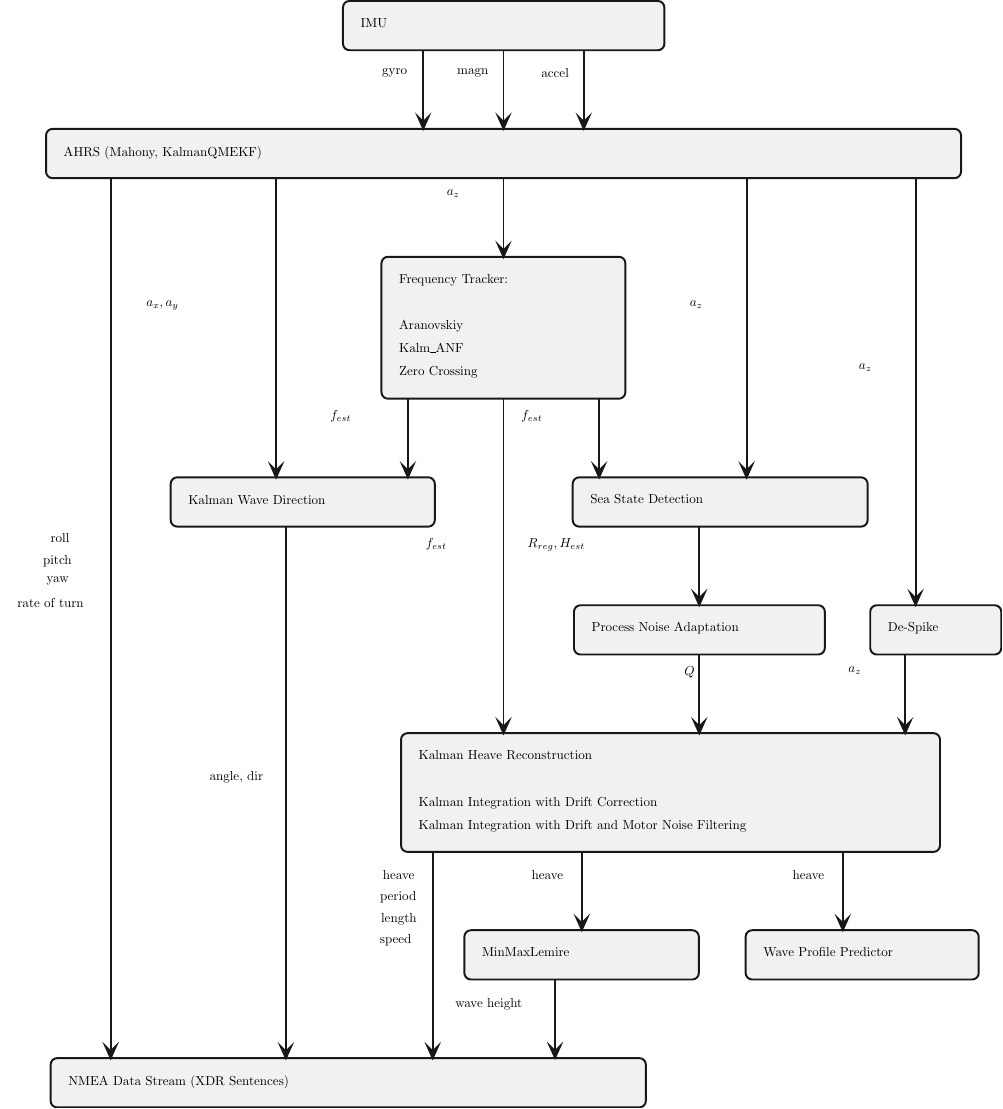
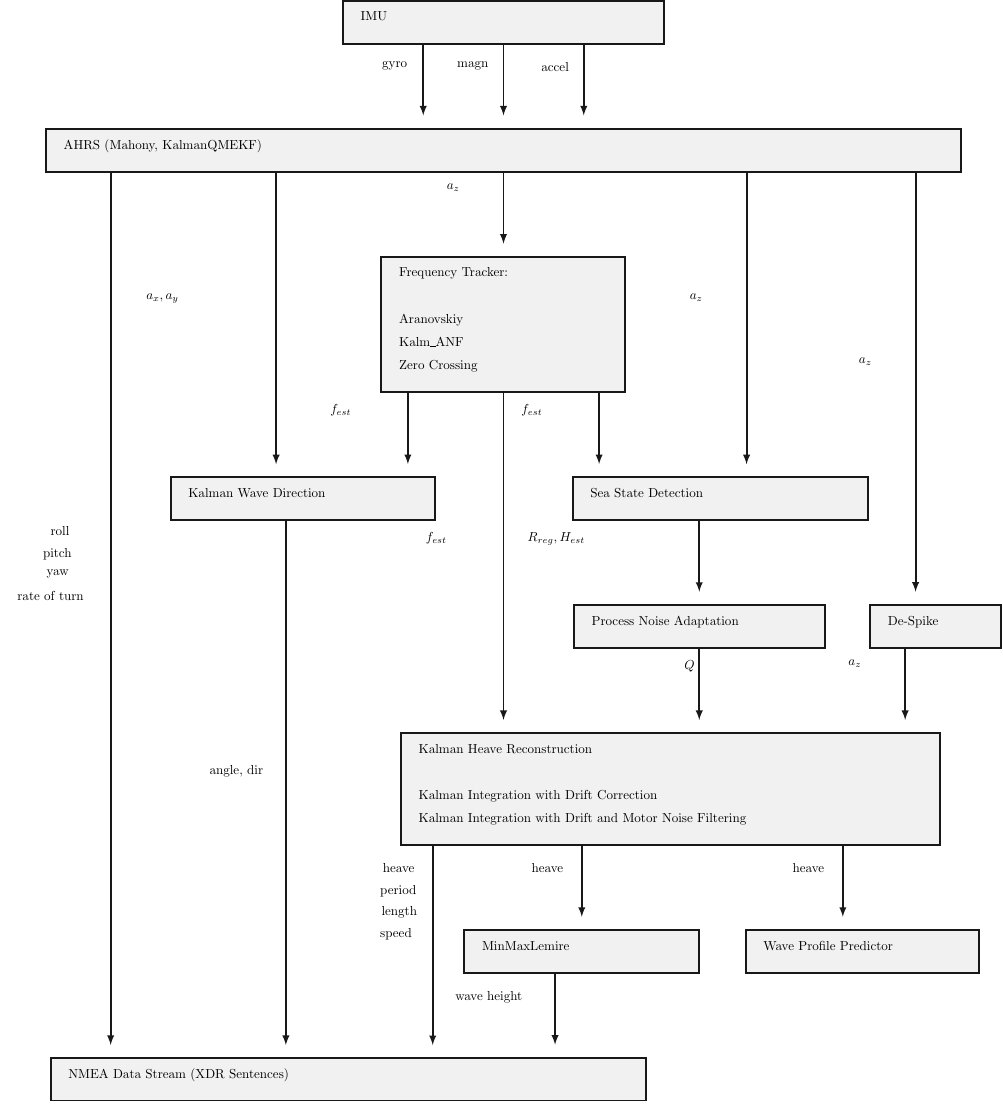
Before and after one commit to bareboat-necessities/bbn-wave-period-esp32, a LaTeX figure (bbn_wave_freq_m5atomS3/doc/ins_diagram.tex): the whole page. Compiled offline with pdfLaTeX.

Commit message:
Update ins_diagram.tex

```diff
--- a/bbn_wave_freq_m5atomS3/doc/ins_diagram.tex
+++ b/bbn_wave_freq_m5atomS3/doc/ins_diagram.tex
@@ -11,97 +13,109 @@
 ,pstyle1/.style={color=plantucolor0001,line width=1.5pt}
 ,pstyle2/.style={color=plantucolor0001,fill=plantucolor0001,line width=1.5pt}
 ]
-\draw[pstyle0] (260pt,12pt) arc (180:270:5pt) -- (265pt,7pt) -- (501.2609pt,7pt) arc (270:360:5pt) -- (506.2609pt,12pt) -- (506.2609pt,39.7461pt) arc (0:90:5pt) -- (501.2609pt,44.7461pt) -- (265pt,44.7461pt) arc (90:180:5pt) -- (260pt,39.7461pt) -- cycle;
-\node at (270pt,17pt)[below right,color=black]{                         IMU                          };
-\draw[pstyle0] (32.5pt,110pt) arc (180:270:5pt) -- (37.5pt,105pt) -- (728.5667pt,105pt) arc (270:360:5pt) -- (733.5667pt,110pt) -- (733.5667pt,137.7461pt) arc (0:90:5pt) -- (728.5667pt,142.7461pt) -- (37.5pt,142.7461pt) arc (90:180:5pt) -- (32.5pt,137.7461pt) -- cycle;
-\node at (42.5pt,115pt)[below right,color=black]{                                                                AHRS (Mahony, KalmanQMEKF)                                                     };
-\draw[pstyle0] (289.5pt,208pt) arc (180:270:5pt) -- (294.5pt,203pt) -- (471.3973pt,203pt) arc (270:360:5pt) -- (476.3973pt,208pt) -- (476.3973pt,306.7305pt) arc (0:90:5pt) -- (471.3973pt,311.7305pt) -- (294.5pt,311.7305pt) arc (90:180:5pt) -- (289.5pt,306.7305pt) -- cycle;
-\node at (299.5pt,213pt)[below right,color=black]{    Frequency Tracker:     };
-\node at (299.5pt,230.7461pt)[below right,color=black]{ };
-\node at (299.5pt,248.4922pt)[below right,color=black]{  Aranovskiy};
-\node at (299.5pt,266.2383pt)[below right,color=black]{  Kalm\_ANF};
-\node at (299.5pt,283.9844pt)[below right,color=black]{  Zero Crossing};
-\draw[pstyle0] (128pt,377pt) arc (180:270:5pt) -- (133pt,372pt) -- (325.3595pt,372pt) arc (270:360:5pt) -- (330.3595pt,377pt) -- (330.3595pt,404.7461pt) arc (0:90:5pt) -- (325.3595pt,409.7461pt) -- (133pt,409.7461pt) arc (90:180:5pt) -- (128pt,404.7461pt) -- cycle;
-\node at (138pt,382pt)[below right,color=black]{    Kalman Wave Direction  };
-\draw[pstyle0] (436pt,377pt) arc (180:270:5pt) -- (441pt,372pt) -- (656.9957pt,372pt) arc (270:360:5pt) -- (661.9957pt,377pt) -- (661.9957pt,404.7461pt) arc (0:90:5pt) -- (656.9957pt,409.7461pt) -- (441pt,409.7461pt) arc (90:180:5pt) -- (436pt,404.7461pt) -- cycle;
-\node at (446pt,382pt)[below right,color=black]{         Sea State Detection          };
-\draw[pstyle0] (304.5pt,573pt) arc (180:270:5pt) -- (309.5pt,568pt) -- (712.4414pt,568pt) arc (270:360:5pt) -- (717.4414pt,573pt) -- (717.4414pt,653.9844pt) arc (0:90:5pt) -- (712.4414pt,658.9844pt) -- (309.5pt,658.9844pt) arc (90:180:5pt) -- (304.5pt,653.9844pt) -- cycle;
-\node at (314.5pt,578pt)[below right,color=black]{                             Kalman Heave Reconstruction                   };
-\node at (314.5pt,595.7461pt)[below right,color=black]{ };
-\node at (314.5pt,613.4922pt)[below right,color=black]{         Kalman Integration with Drift Correction         };
+
+% --- Rectangles with sharp corners ---
+\draw[pstyle0] (260pt,12pt) rectangle (506.2609pt,44.7461pt);
+\node at (270pt,17pt)[below right,color=black]{IMU};
+
+\draw[pstyle0] (32.5pt,110pt) rectangle (733.5667pt,142.7461pt);
+\node at (42.5pt,115pt)[below right,color=black]{AHRS (Mahony, KalmanQMEKF)};
+
+\draw[pstyle0] (289.5pt,208pt) rectangle (476.3973pt,311.7305pt);
+\node at (299.5pt,213pt)[below right,color=black]{Frequency Tracker:};
+\node at (299.5pt,248.4922pt)[below right,color=black]{Aranovskiy};
+\node at (299.5pt,266.2383pt)[below right,color=black]{Kalm\_ANF};
+\node at (299.5pt,283.9844pt)[below right,color=black]{Zero Crossing};
+
+\draw[pstyle0] (128pt,377pt) rectangle (330.3595pt,409.7461pt);
+\node at (138pt,382pt)[below right,color=black]{Kalman Wave Direction};
+
+\draw[pstyle0] (436pt,377pt) rectangle (661.9957pt,409.7461pt);
+\node at (446pt,382pt)[below right,color=black]{Sea State Detection};
+
+\draw[pstyle0] (304.5pt,573pt) rectangle (717.4414pt,658.9844pt);
+\node at (314.5pt,578pt)[below right,color=black]{Kalman Heave Reconstruction};
+\node at (314.5pt,613.4922pt)[below right,color=black]{Kalman Integration with Drift Correction};
 \node at (314.5pt,631.2383pt)[below right,color=black]{Kalman Integration with Drift and Motor Noise Filtering};
-\draw[pstyle0] (437pt,475pt) arc (180:270:5pt) -- (442pt,470pt) -- (624.2069pt,470pt) arc (270:360:5pt) -- (629.2069pt,475pt) -- (629.2069pt,502.7461pt) arc (0:90:5pt) -- (624.2069pt,507.7461pt) -- (442pt,507.7461pt) arc (90:180:5pt) -- (437pt,502.7461pt) -- cycle;
+
+\draw[pstyle0] (437pt,475pt) rectangle (629.2069pt,507.7461pt);
 \node at (447pt,480pt)[below right,color=black]{Process Noise Adaptation};
-\draw[pstyle0] (36pt,822pt) arc (180:270:5pt) -- (41pt,817pt) -- (487.0642pt,817pt) arc (270:360:5pt) -- (492.0642pt,822pt) -- (492.0642pt,849.7461pt) arc (0:90:5pt) -- (487.0642pt,854.7461pt) -- (41pt,854.7461pt) arc (90:180:5pt) -- (36pt,849.7461pt) -- cycle;
-\node at (46pt,827pt)[below right,color=black]{                         NMEA Data Stream (XDR Sentences)                      };
-\draw[pstyle0] (353pt,724pt) arc (180:270:5pt) -- (358pt,719pt) -- (527.6658pt,719pt) arc (270:360:5pt) -- (532.6658pt,724pt) -- (532.6658pt,751.7461pt) arc (0:90:5pt) -- (527.6658pt,756.7461pt) -- (358pt,756.7461pt) arc (90:180:5pt) -- (353pt,751.7461pt) -- cycle;
-\node at (363pt,729pt)[below right,color=black]{         MinMaxLemire      };
-\draw[pstyle0] (664pt,475pt) arc (180:270:5pt) -- (669pt,470pt) -- (759.4pt,470pt) arc (270:360:5pt) -- (764.4pt,475pt) -- (764.4pt,502.7461pt) arc (0:90:5pt) -- (759.4pt,507.7461pt) -- (669pt,507.7461pt) arc (90:180:5pt) -- (664pt,502.7461pt) -- cycle;
-\node at (674pt,480pt)[below right,color=black]{   De-Spike  };
-\draw[pstyle0] (568.5pt,724pt) arc (180:270:5pt) -- (573.5pt,719pt) -- (742.119pt,719pt) arc (270:360:5pt) -- (747.119pt,724pt) -- (747.119pt,751.7461pt) arc (0:90:5pt) -- (742.119pt,756.7461pt) -- (573.5pt,756.7461pt) arc (90:180:5pt) -- (568.5pt,751.7461pt) -- cycle;
-\node at (578.5pt,729pt)[below right,color=black]{ Wave Profile Predictor };
-\draw[pstyle1] (444.5pt,45.36pt) ..controls (444.5pt,45.36pt) and (444.5pt,99.68pt) .. (444.5pt,99.68pt);
-\draw[pstyle2] (444.5pt,104.68pt) -- (448.5pt,95.68pt) -- (444.5pt,99.68pt) -- (440.5pt,95.68pt) -- (444.5pt,104.68pt) -- cycle;
-\node at (408.5pt,55.52pt)[below right,color=black]{ accel };
-\draw[pstyle1] (321.5pt,45.36pt) ..controls (321.5pt,45.36pt) and (321.5pt,99.68pt) .. (321.5pt,99.68pt);
-\draw[pstyle2] (321.5pt,104.68pt) -- (325.5pt,95.68pt) -- (321.5pt,99.68pt) -- (317.5pt,95.68pt) -- (321.5pt,104.68pt) -- cycle;
-\node at (286.5pt,55.52pt)[below right,color=black]{ gyro };
-\draw[pstyle1] (383pt,45.36pt) ..controls (383pt,45.36pt) and (383pt,99.68pt) .. (383pt,99.68pt);
-\draw[pstyle2] (383pt,104.68pt) -- (387pt,95.68pt) -- (383pt,99.68pt) -- (379pt,95.68pt) -- (383pt,104.68pt) -- cycle;
-\node at (344pt,55.52pt)[below right,color=black]{ magn };
-\draw[pstyle1] (383pt,143.13pt) ..controls (383pt,143.13pt) and (383pt,197.93pt) .. (383pt,197.93pt);
-\draw[pstyle2] (383pt,202.93pt) -- (387pt,193.93pt) -- (383pt,197.93pt) -- (379pt,193.93pt) -- (383pt,202.93pt) -- cycle;
+
+\draw[pstyle0] (36pt,822pt) rectangle (492.0642pt,854.7461pt);
+\node at (46pt,827pt)[below right,color=black]{NMEA Data Stream (XDR Sentences)};
+
+\draw[pstyle0] (353pt,724pt) rectangle (532.6658pt,756.7461pt);
+\node at (363pt,729pt)[below right,color=black]{MinMaxLemire};
+
+\draw[pstyle0] (664pt,475pt) rectangle (764.4pt,507.7461pt);
+\node at (674pt,480pt)[below right,color=black]{De-Spike};
+
+\draw[pstyle0] (568.5pt,724pt) rectangle (747.119pt,756.7461pt);
+\node at (578.5pt,729pt)[below right,color=black]{Wave Profile Predictor};
+
+% --- Straight arrows instead of curves ---
+\draw[pstyle1,-latex] (444.5pt,45.36pt) -- (444.5pt,99.68pt);
+\node at (408.5pt,55.52pt)[below right,color=black]{accel};
+
+\draw[pstyle1,-latex] (321.5pt,45.36pt) -- (321.5pt,99.68pt);
+\node at (286.5pt,55.52pt)[below right,color=black]{gyro};
+
+\draw[pstyle1,-latex] (383pt,45.36pt) -- (383pt,99.68pt);
+\node at (344pt,55.52pt)[below right,color=black]{magn};
+
+\draw[pstyle1,-latex] (383pt,143.13pt) -- (383pt,197.93pt);
 \node at (336pt,148.53pt)[below right]{${a_{z}}$};
-\draw[pstyle1] (456.25pt,312.18pt) ..controls (456.25pt,312.18pt) and (456.25pt,366.82pt) .. (456.25pt,366.82pt);
-\draw[pstyle2] (456.25pt,371.82pt) -- (460.25pt,362.82pt) -- (456.25pt,366.82pt) -- (452.25pt,362.82pt) -- (456.25pt,371.82pt) -- cycle;
+
+\draw[pstyle1,-latex] (456.25pt,312.18pt) -- (456.25pt,366.82pt);
 \node at (393.25pt,317.5pt)[below right]{${f_{est}}$};
-\draw[pstyle1] (569.25pt,143.2pt) ..controls (569.25pt,143.2pt) and (569.25pt,366.97pt) .. (569.25pt,366.97pt);
-\draw[pstyle2] (569.25pt,371.97pt) -- (573.25pt,362.97pt) -- (569.25pt,366.97pt) -- (565.25pt,362.97pt) -- (569.25pt,371.97pt) -- cycle;
+
+\draw[pstyle1,-latex] (569.25pt,143.2pt) -- (569.25pt,366.97pt);
 \node at (522.25pt,233.09pt)[below right]{${a_{z}}$};
-\draw[pstyle1] (208.75pt,143.2pt) ..controls (208.75pt,143.2pt) and (208.75pt,366.97pt) .. (208.75pt,366.97pt);
-\draw[pstyle2] (208.75pt,371.97pt) -- (212.75pt,362.97pt) -- (208.75pt,366.97pt) -- (204.75pt,362.97pt) -- (208.75pt,371.97pt) -- cycle;
+
+\draw[pstyle1,-latex] (208.75pt,143.2pt) -- (208.75pt,366.97pt);
 \node at (105.75pt,233.09pt)[below right]{${a_{x}, a_{y}}$};
-\draw[pstyle1] (309.75pt,312.18pt) ..controls (309.75pt,312.18pt) and (309.75pt,366.82pt) .. (309.75pt,366.82pt);
-\draw[pstyle2] (309.75pt,371.82pt) -- (313.75pt,362.82pt) -- (309.75pt,366.82pt) -- (305.75pt,362.82pt) -- (309.75pt,371.82pt) -- cycle;
+
+\draw[pstyle1,-latex] (309.75pt,312.18pt) -- (309.75pt,366.82pt);
 \node at (246.75pt,317.5pt)[below right]{${f_{est}}$};
-\draw[pstyle1] (533pt,410.36pt) ..controls (533pt,410.36pt) and (533pt,464.68pt) .. (533pt,464.68pt);
-\draw[pstyle2] (533pt,469.68pt) -- (537pt,460.68pt) -- (533pt,464.68pt) -- (529pt,460.68pt) -- (533pt,469.68pt) -- cycle;
+
+\draw[pstyle1,-latex] (533pt,410.36pt) -- (533pt,464.68pt);
 \node at (398pt,415.52pt)[below right]{${R_{reg}, H_{est}}$};
-\draw[pstyle1] (383pt,312.34pt) ..controls (383pt,312.34pt) and (383pt,562.93pt) .. (383pt,562.93pt);
-\draw[pstyle2] (383pt,567.93pt) -- (387pt,558.93pt) -- (383pt,562.93pt) -- (379pt,558.93pt) -- (383pt,567.93pt) -- cycle;
+
+\draw[pstyle1,-latex] (383pt,312.34pt) -- (383pt,562.93pt);
 \node at (320pt,415.64pt)[below right]{${f_{est}}$};
-\draw[pstyle1] (533pt,508.18pt) ..controls (533pt,508.18pt) and (533pt,562.92pt) .. (533pt,562.92pt);
-\draw[pstyle2] (533pt,567.92pt) -- (537pt,558.92pt) -- (533pt,562.92pt) -- (529pt,558.92pt) -- (533pt,567.92pt) -- cycle;
+
+\draw[pstyle1,-latex] (533pt,508.18pt) -- (533pt,562.92pt);
 \node at (518pt,513.55pt)[below right]{${Q}$};
-\draw[pstyle1] (698.75pt,143.11pt) ..controls (698.75pt,143.11pt) and (698.75pt,464.64pt) .. (698.75pt,464.64pt);
-\draw[pstyle2] (698.75pt,469.64pt) -- (702.75pt,460.64pt) -- (698.75pt,464.64pt) -- (694.75pt,460.64pt) -- (698.75pt,469.64pt) -- cycle;
+
+\draw[pstyle1,-latex] (698.75pt,143.11pt) -- (698.75pt,464.64pt);
 \node at (651.75pt,281.87pt)[below right]{${a_{z}}$};
-\draw[pstyle1] (690.75pt,508.18pt) ..controls (690.75pt,508.18pt) and (690.75pt,562.92pt) .. (690.75pt,562.92pt);
-\draw[pstyle2] (690.75pt,567.92pt) -- (694.75pt,558.92pt) -- (690.75pt,562.92pt) -- (686.75pt,558.92pt) -- (690.75pt,567.92pt) -- cycle;
+
+\draw[pstyle1,-latex] (690.75pt,508.18pt) -- (690.75pt,562.92pt);
 \node at (643.75pt,513.55pt)[below right]{${a_{z}}$};
-\draw[pstyle1] (443pt,659.15pt) ..controls (443pt,659.15pt) and (443pt,713.71pt) .. (443pt,713.71pt);
-\draw[pstyle2] (443pt,718.71pt) -- (447pt,709.71pt) -- (443pt,713.71pt) -- (439pt,709.71pt) -- (443pt,718.71pt) -- cycle;
-\node at (401pt,669.43pt)[below right,color=black]{ heave };
-\draw[pstyle1] (643pt,659.15pt) ..controls (643pt,659.15pt) and (643pt,713.71pt) .. (643pt,713.71pt);
-\draw[pstyle2] (643pt,718.71pt) -- (647pt,709.71pt) -- (643pt,713.71pt) -- (639pt,709.71pt) -- (643pt,718.71pt) -- cycle;
-\node at (601pt,669.43pt)[below right,color=black]{ heave };
-\draw[pstyle1] (216.25pt,410.12pt) ..controls (216.25pt,410.12pt) and (216.25pt,811.95pt) .. (216.25pt,811.95pt);
-\draw[pstyle2] (216.25pt,816.95pt) -- (220.25pt,807.95pt) -- (216.25pt,811.95pt) -- (212.25pt,807.95pt) -- (216.25pt,816.95pt) -- cycle;
-\node at (154.25pt,594.04pt)[below right,color=black]{ angle, dir };
-\draw[pstyle1] (422.5pt,757.36pt) ..controls (422.5pt,757.36pt) and (422.5pt,811.68pt) .. (422.5pt,811.68pt);
-\draw[pstyle2] (422.5pt,816.68pt) -- (426.5pt,807.68pt) -- (422.5pt,811.68pt) -- (418.5pt,807.68pt) -- (422.5pt,816.68pt) -- cycle;
-\node at (342.5pt,767.52pt)[below right,color=black]{ wave height };
-\draw[pstyle1] (328.75pt,659.06pt) ..controls (328.75pt,659.06pt) and (328.75pt,811.97pt) .. (328.75pt,811.97pt);
-\draw[pstyle2] (328.75pt,816.97pt) -- (332.75pt,807.97pt) -- (328.75pt,811.97pt) -- (324.75pt,807.97pt) -- (328.75pt,816.97pt) -- cycle;
-\node at (287.0011pt,669.51pt)[below right,color=black]{ heave};
-\node at (284.8977pt,685.9885pt)[below right,color=black]{ period};
-\node at (285.7085pt,702.467pt)[below right,color=black]{ length};
-\node at (284.75pt,718.9455pt)[below right,color=black]{ speed };
-\draw[pstyle1] (82pt,143.04pt) ..controls (82pt,143.04pt) and (82pt,811.9pt) .. (82pt,811.9pt);
-\draw[pstyle2] (82pt,816.9pt) -- (86pt,807.9pt) -- (82pt,811.9pt) -- (78pt,807.9pt) -- (82pt,816.9pt) -- cycle;
-\node at (32.4538pt,411.47pt)[below right,color=black]{ roll};
-\node at (26.6872pt,427.9485pt)[below right,color=black]{ pitch};
-\node at (29.4738pt,444.427pt)[below right,color=black]{ yaw};
-\node at (7pt,460.9055pt)[below right,color=black]{ rate of turn };
+
+\draw[pstyle1,-latex] (443pt,659.15pt) -- (443pt,713.71pt);
+\node at (401pt,669.43pt)[below right,color=black]{heave};
+
+\draw[pstyle1,-latex] (643pt,659.15pt) -- (643pt,713.71pt);
+\node at (601pt,669.43pt)[below right,color=black]{heave};
+
+\draw[pstyle1,-latex] (216.25pt,410.12pt) -- (216.25pt,811.95pt);
+\node at (154.25pt,594.04pt)[below right,color=black]{angle, dir};
+
+\draw[pstyle1,-latex] (422.5pt,757.36pt) -- (422.5pt,811.68pt);
+\node at (342.5pt,767.52pt)[below right,color=black]{wave height};
+
+\draw[pstyle1,-latex] (328.75pt,659.06pt) -- (328.75pt,811.97pt);
+\node at (287pt,669.51pt)[below right,color=black]{heave};
+\node at (285pt,685.99pt)[below right,color=black]{period};
+\node at (286pt,702.47pt)[below right,color=black]{length};
+\node at (285pt,718.95pt)[below right,color=black]{speed};
+
+\draw[pstyle1,-latex] (82pt,143.04pt) -- (82pt,811.9pt);
+\node at (32.45pt,411.47pt)[below right,color=black]{roll};
+\node at (26.68pt,427.95pt)[below right,color=black]{pitch};
+\node at (29.47pt,444.43pt)[below right,color=black]{yaw};
+\node at (7pt,460.91pt)[below right,color=black]{rate of turn};
+
 \end{tikzpicture}
 \end{document}
```
Also changed, not shown: bbn_wave_freq_m5atomS3/doc/ins_diagram.tex (2 more changed lines).
